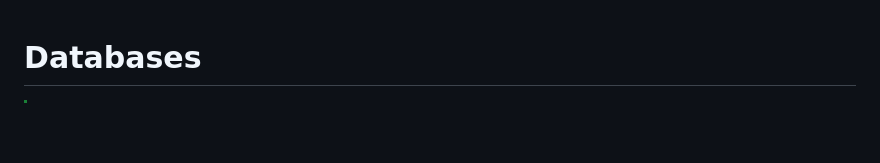
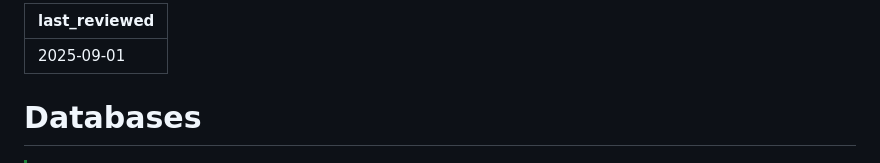
Before and after one commit to ScilifelabDataCentre/development-guidelines, a Markdown page: paved_paths/databases/README.md, the part around the change. GitHub-like rendering; blank space fills up the shorter version.

Commit message:
paved paths databases

```diff
--- a/paved_paths/databases/README.md
+++ b/paved_paths/databases/README.md
@@ -1,3 +1,6 @@
+---
+last_reviewed: 2025-09-01
+---
 # Databases
 
 > [!TIP]
```
Also changed, not shown: paved_paths/databases/why_postgresql.md (+3 -0 lines).
